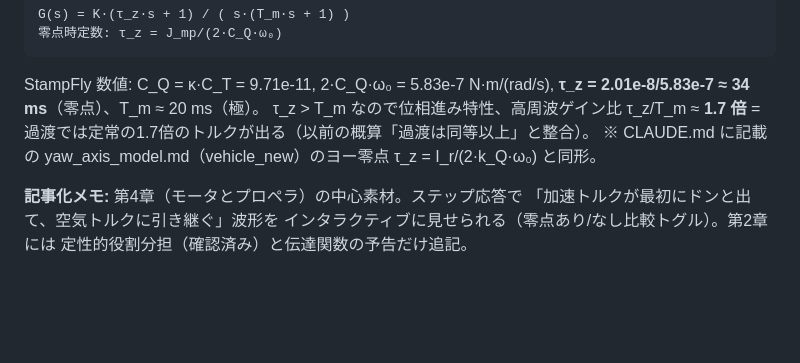
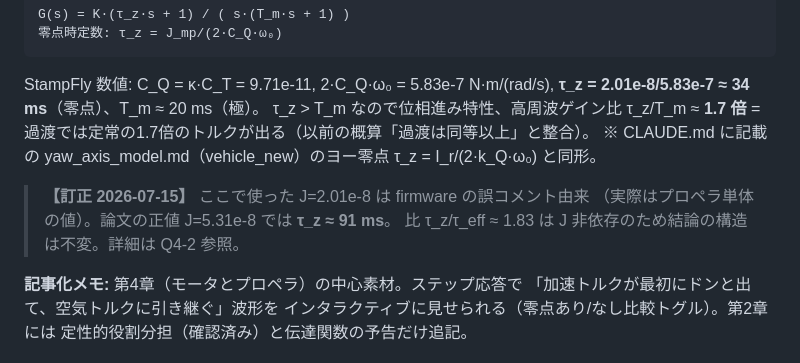
Before and after one commit to kouhei1970/multicopter_introduction, a Markdown page: notes/qa_log.md, the part around the change. GitHub-like rendering; blank space fills up the shorter version.

Commit message:
docs(notes): add correction note at Q2-7 pointing to paper value (τ_z 34→91ms)
Next steps:
- 第4章起草（論文の同定ストーリー+ヨー軸 積分器+零点+一次遅れの導出）
- 2点吊り法の実験写真の有無を先生に確認

```diff
--- a/notes/qa_log.md
+++ b/notes/qa_log.md
@@ -312,6 +312,10 @@ StampFly 数値: C_Q = κ·C_T = 9.71e-11, 2·C_Q·ω₀ = 5.83e-7 N·m/(rad/s),
 = 過渡では定常の1.7倍のトルクが出る（以前の概算「過渡は同等以上」と整合）。
 ※ CLAUDE.md に記載の yaw_axis_model.md（vehicle_new）のヨー零点 τ_z = I_r/(2·k_Q·ω₀) と同形。
 
+> **【訂正 2026-07-15】** ここで使った J=2.01e-8 は firmware の誤コメント由来
+> （実際はプロペラ単体の値）。論文の正値 J=5.31e-8 では **τ_z ≈ 91 ms**。
+> 比 τ_z/τ_eff ≈ 1.83 は J 非依存のため結論の構造は不変。詳細は Q4-2 参照。
+
 **記事化メモ:** 第4章（モータとプロペラ）の中心素材。ステップ応答で
 「加速トルクが最初にドンと出て、空気トルクに引き継ぐ」波形を
 インタラクティブに見せられる（零点あり/なし比較トグル）。第2章には
```
